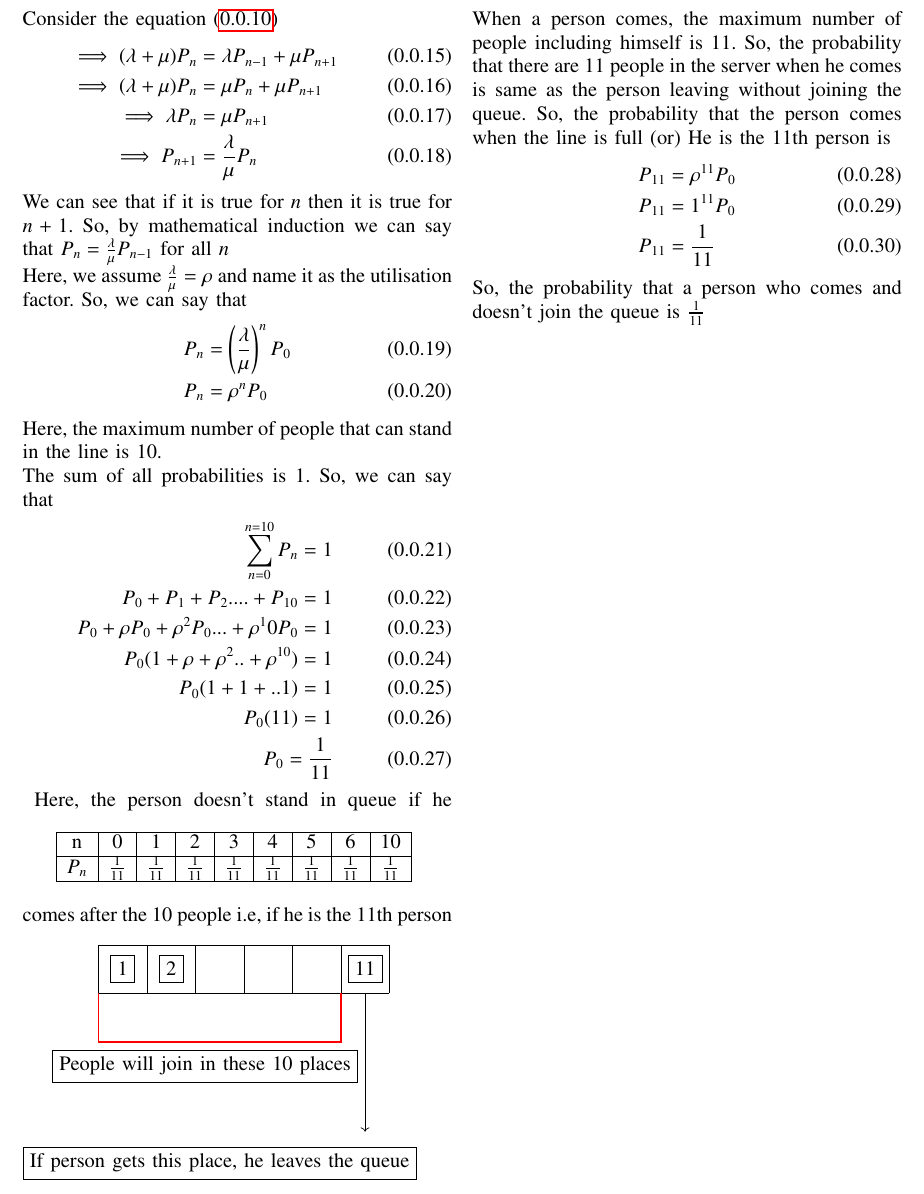
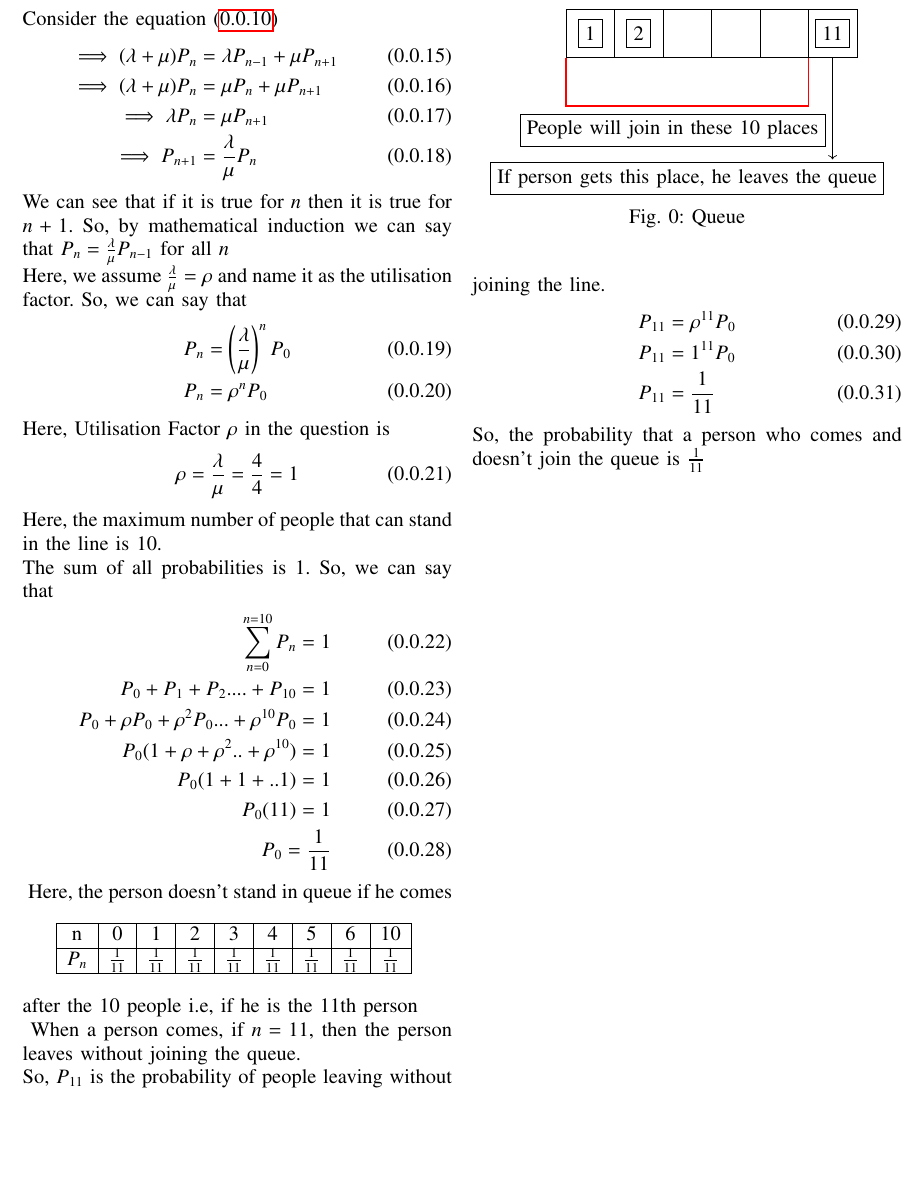
Before and after one commit to AravindShounik/AI1103, a LaTeX problem sheet (Assignment-5/assignment-5.tex): part of page 2 of 2, cut so that both start at the same text, the shorter picture padded with empty space. Compiled offline with pdfLaTeX.

Commit message:
Update assignment-5.tex

```diff
--- a/Assignment-5/assignment-5.tex
+++ b/Assignment-5/assignment-5.tex
@@ -193,12 +193,16 @@ So, we can say that
     P_n &= \left(\frac{\lambda}{\mu}\right)^n P_0\\
     P_n &= \rho^n P_0
 \end{align}
+Here, Utilisation Factor $\rho$ in the question is
+\begin{align}
+    \rho&=\frac{\lambda}{\mu}=\frac{4}{4}=1
+\end{align}
 Here, the maximum number of people that can stand in the line is 10.\\
 The sum of all probabilities is 1. So, we can say that
 \begin{align}
     \sum_{n=0}^{n=10}P_{n}=1\\
     P_{0}+P_{1}+P_{2}....+P_{10}=1\\
-    P_{0}+\rho P_{0}+\rho^2P_{0}...+\rho^10P_{0}=1\\
+    P_{0}+\rho P_{0}+\rho^2P_{0}...+\rho^{10}P_{0}=1\\
     P_{0}(1+\rho+\rho^2..+\rho^{10})=1\\
     P_{0}(1+1+..1)=1\\
     P_{0}(11)=1\\
@@ -216,7 +220,8 @@ The sum of all probabilities is 1. So, we can say that
     \label{tab:my_label}
 \end{table}
 Here, the person doesn't stand in queue if he comes after the 10 people i.e, if he is the 11th person\\
-
+\begin{figure}
+    \centering
     \begin{tikzpicture}
         \draw[step=1cm,black,very thin] (0,0) grid (6,1)  node[anchor=north west] {};
         \node[draw] at (0.5,0.5) {1};
@@ -225,13 +230,15 @@ Here, the person doesn't stand in queue if he comes after the 10 people i.e, if
         \node[draw] at (2.2,-1.5) {People will join in these 10 places};
         \draw[red,thick,solid] (0,0) -- (0,-1) -- (5,-1) -- (5,0);
         \node (A) at (5.5,0.0) {};
-\node (B) at (5.5,-3.0) {};
+        \node (B) at (5.5,-2.25) {};
         \draw[->, to path={-| (\tikztotarget)}]
           (A) edge (B) ;
-\node[draw] at (2.5,-3.5) {If person gets this place, he leaves the queue};
-\end{tikzpicture} \\
-When a person comes, the maximum number of people including himself is 11. So, the probability that there are 11 people in the server when he comes is same as the person leaving without joining the queue.
-So, the probability that the person comes when the line is full (or) He is the 11th person is
+        \node[draw] at (2.5,-2.5) {If person gets this place, he leaves the queue};
+        \end{tikzpicture}
+    \caption{Queue}
+    \label{fig:my_label}
+\end{figure}
+When a person comes, if $n=11$, then the person leaves without joining the queue.\\ So, $P_{11}$ is the probability of people leaving without joining the line.
 \begin{align}
     P_{11}&=\rho^{11} P_{0}\\
     P_{11}&=1^{11} P_{0}\\
```
Lines whose indentation alone changed are shown as unchanged.
